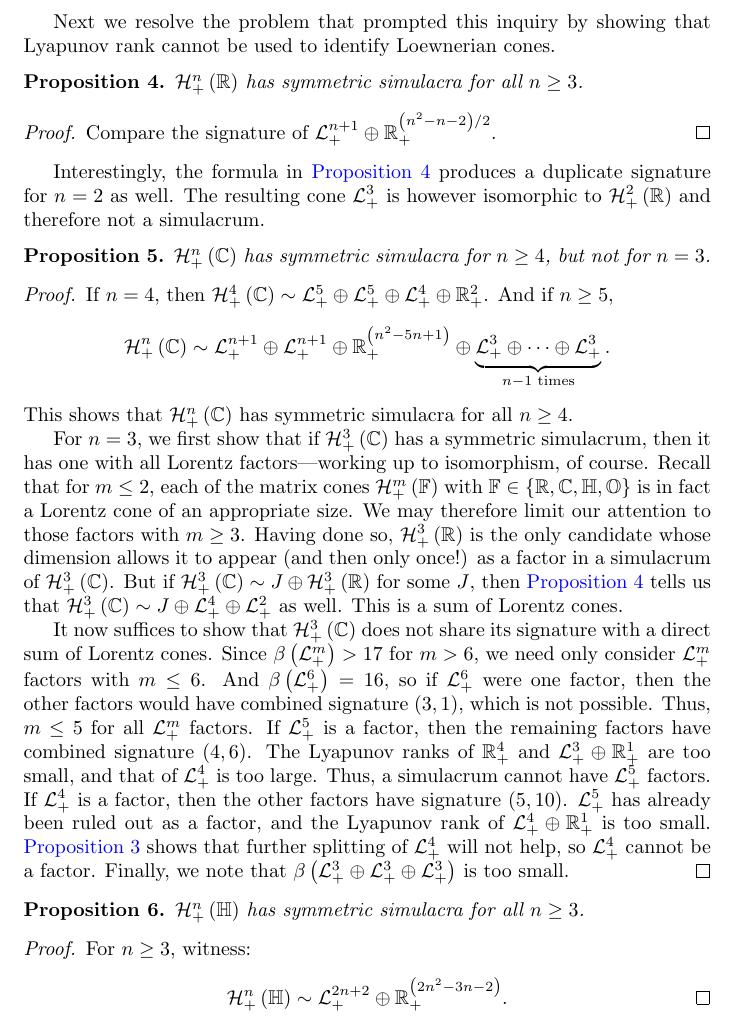
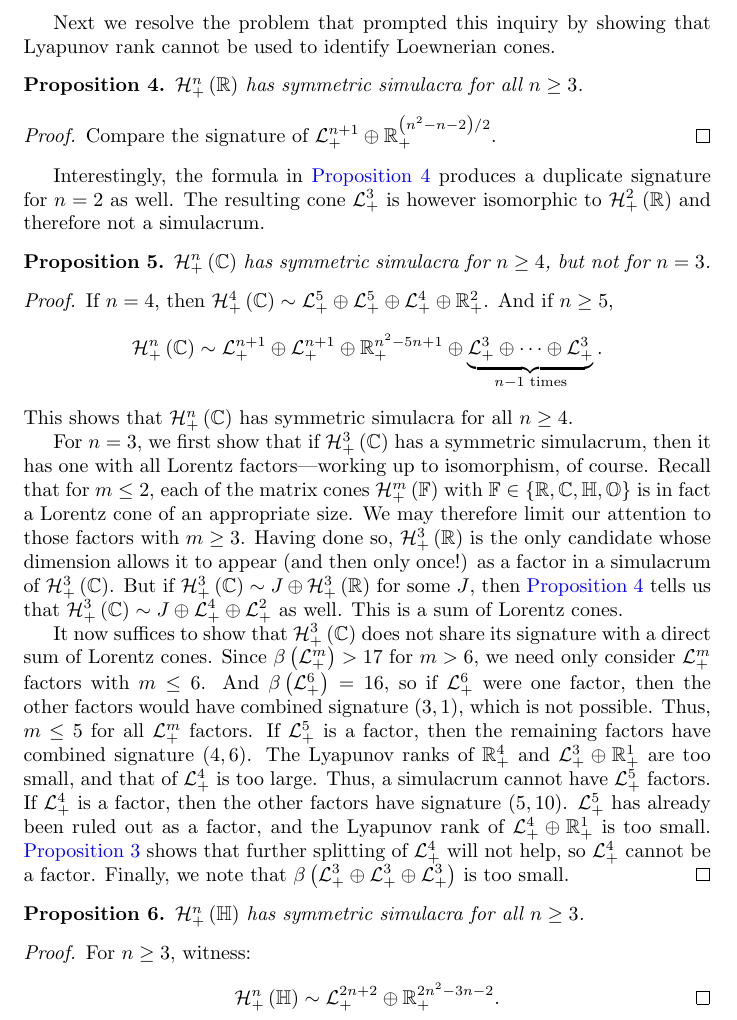
Before and after one commit to orlitzky/the_uniqueness_of_lyapunov_rank_among_symmetric_cones, a LaTeX paper (the_uniqueness_of_lyapunov_rank_among_symmetric_cones.tex): part of page 7 of 21, cut so that both start at the same text. Compiled offline with pdfLaTeX.

Commit message:
Remove parentheses from \Rnplus superscripts
We aren't putting parentheses around the superscripts on \Lnplus, so
it looks a little weird (for example) in Proposition 6 to have them
around the superscript on \Rnplus.

```diff
--- a/the_uniqueness_of_lyapunov_rank_among_symmetric_cones.tex
+++ b/the_uniqueness_of_lyapunov_rank_among_symmetric_cones.tex
@@ -547,7 +547,7 @@
           \Hnplus\of{\Cn[1]}
           \sim \Lnplus[n+1]
                \oplus \Lnplus[n+1]
-               \oplus \Rnplus[\qty{n^{2} - 5n + 1}]
+               \oplus \Rnplus[n^{2} - 5n + 1]
                \oplus \underbrace{\Lnplus[3] \oplus \cdots \oplus \Lnplus[3]}_{n-1 \text{ times}}.
         \end{equation*}
         %
@@ -606,7 +606,7 @@
           \sim
           \Lnplus[2n+2]
           \oplus
-          \Rnplus[\qty{2n^{2} - 3n - 2}].
+          \Rnplus[2n^{2} - 3n - 2].
           \qedhere
         \end{equation*}
         %
```
